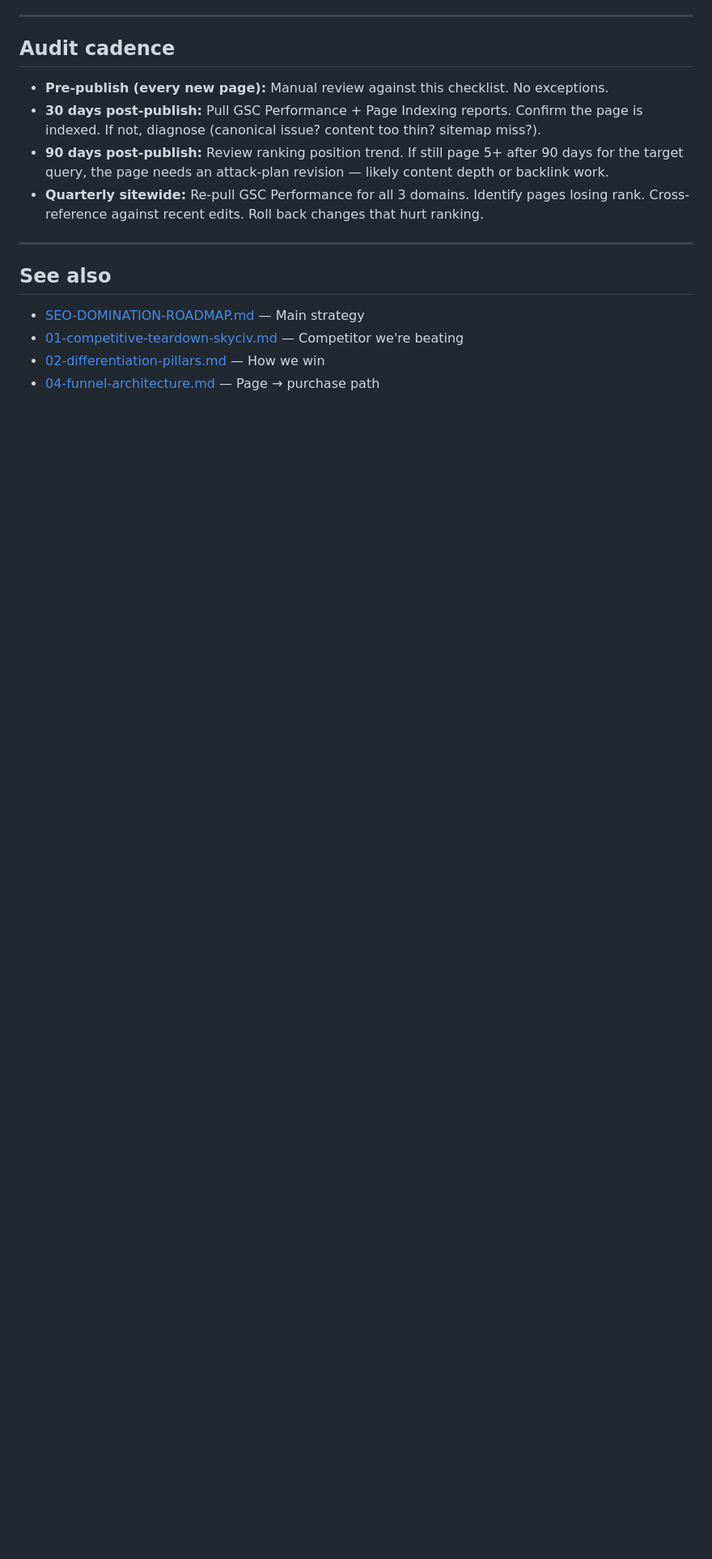
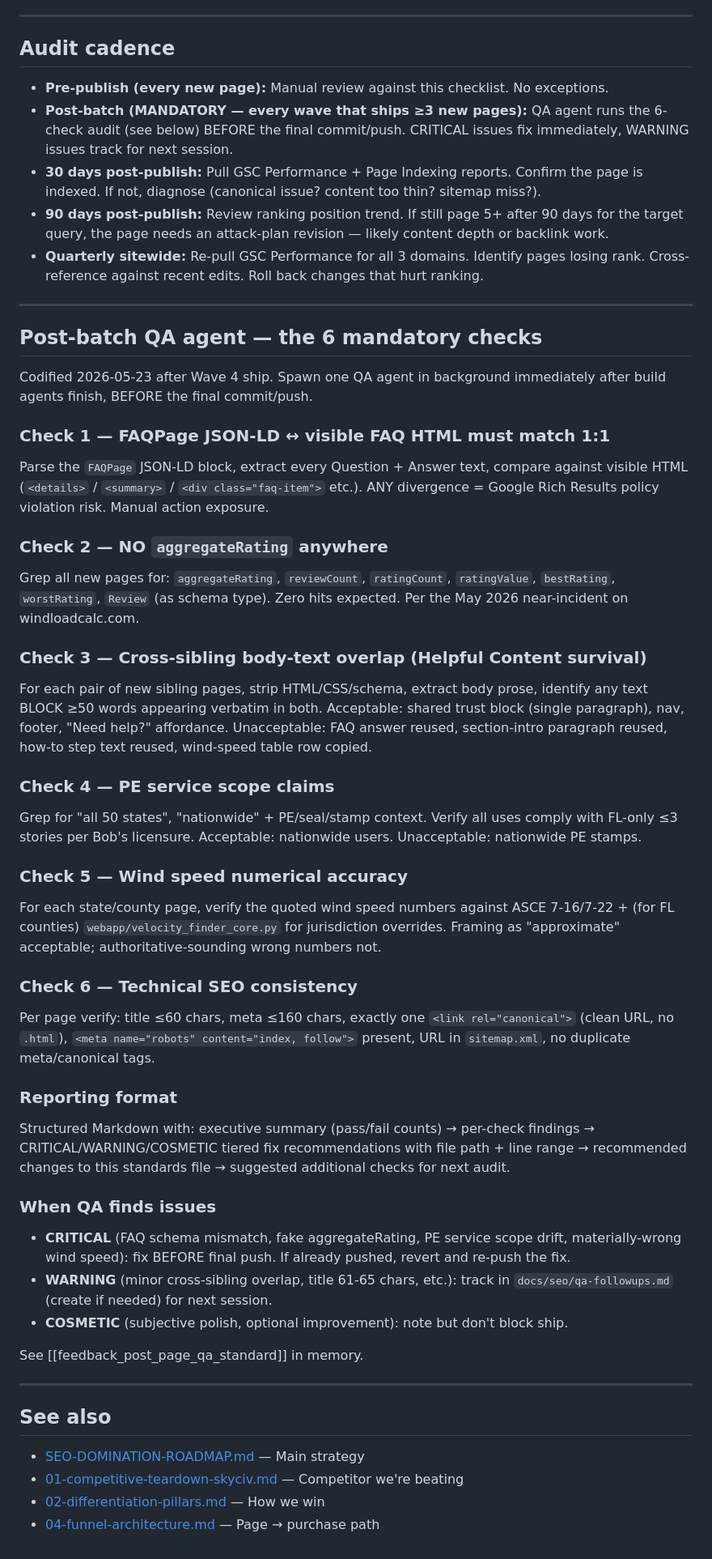
Before and after one commit to gKochmann1975/windloadsolutions001, a Markdown page: docs/seo/03-page-quality-standards.md, the part around one of its changes. Shown at 81% size. Drawn GitHub-style; blank space fills up the shorter version.

```diff
--- a/docs/seo/03-page-quality-standards.md
+++ b/docs/seo/03-page-quality-standards.md
@@ -90,9 +91,44 @@ If you find yourself writing identical paragraphs across sections 1-8 of two dif
 ## Audit cadence
 
 - **Pre-publish (every new page):** Manual review against this checklist. No exceptions.
+- **Post-batch (MANDATORY — every wave that ships ≥3 new pages):** QA agent runs the 6-check audit (see below) BEFORE the final commit/push. CRITICAL issues fix immediately, WARNING issues track for next session.
 - **30 days post-publish:** Pull GSC Performance + Page Indexing reports. Confirm the page is indexed. If not, diagnose (canonical issue? content too thin? sitemap miss?).
 - **90 days post-publish:** Review ranking position trend. If still page 5+ after 90 days for the target query, the page needs an attack-plan revision — likely content depth or backlink work.
 - **Quarterly sitewide:** Re-pull GSC Performance for all 3 domains. Identify pages losing rank. Cross-reference against recent edits. Roll back changes that hurt ranking.
+
+---
+
+## Post-batch QA agent — the 6 mandatory checks
+
+Codified 2026-05-23 after Wave 4 ship. Spawn one QA agent in background immediately after build agents finish, BEFORE the final commit/push.
+
+### Check 1 — FAQPage JSON-LD ↔ visible FAQ HTML must match 1:1
+Parse the `FAQPage` JSON-LD block, extract every Question + Answer text, compare against visible HTML (`<details>` / `<summary>` / `<div class="faq-item">` etc.). ANY divergence = Google Rich Results policy violation risk. Manual action exposure.
+
+### Check 2 — NO `aggregateRating` anywhere
+Grep all new pages for: `aggregateRating`, `reviewCount`, `ratingCount`, `ratingValue`, `bestRating`, `worstRating`, `Review` (as schema type). Zero hits expected. Per the May 2026 near-incident on windloadcalc.com.
+
+### Check 3 — Cross-sibling body-text overlap (Helpful Content survival)
+For each pair of new sibling pages, strip HTML/CSS/schema, extract body prose, identify any text BLOCK ≥50 words appearing verbatim in both. Acceptable: shared trust block (single paragraph), nav, footer, "Need help?" affordance. Unacceptable: FAQ answer reused, section-intro paragraph reused, how-to step text reused, wind-speed table row copied.
+
+### Check 4 — PE service scope claims
+Grep for "all 50 states", "nationwide" + PE/seal/stamp context. Verify all uses comply with FL-only ≤3 stories per Bob's licensure. Acceptable: nationwide users. Unacceptable: nationwide PE stamps.
+
+### Check 5 — Wind speed numerical accuracy
+For each state/county page, verify the quoted wind speed numbers against ASCE 7-16/7-22 + (for FL counties) `webapp/velocity_finder_core.py` for jurisdiction overrides. Framing as "approximate" acceptable; authoritative-sounding wrong numbers not.
+
+### Check 6 — Technical SEO consistency
+Per page verify: title ≤60 chars, meta ≤160 chars, exactly one `<link rel="canonical">` (clean URL, no `.html`), `<meta name="robots" content="index, follow">` present, URL in `sitemap.xml`, no duplicate meta/canonical tags.
+
+### Reporting format
+Structured Markdown with: executive summary (pass/fail counts) → per-check findings → CRITICAL/WARNING/COSMETIC tiered fix recommendations with file path + line range → recommended changes to this standards file → suggested additional checks for next audit.
+
+### When QA finds issues
+- **CRITICAL** (FAQ schema mismatch, fake aggregateRating, PE service scope drift, materially-wrong wind speed): fix BEFORE final push. If already pushed, revert and re-push the fix.
+- **WARNING** (minor cross-sibling overlap, title 61-65 chars, etc.): track in `docs/seo/qa-followups.md` (create if needed) for next session.
+- **COSMETIC** (subjective polish, optional improvement): note but don't block ship.
+
+See [[feedback_post_page_qa_standard]] in memory.
 
 ---
 
```
Also changed, not shown: other parts of docs/seo/03-page-quality-standards.md (+4 -3 lines), docs/seo/SEO-DOMINATION-ROADMAP.md (+8 -6 lines), docs/seo/qa-followups.md (added, +62 -0 lines).
